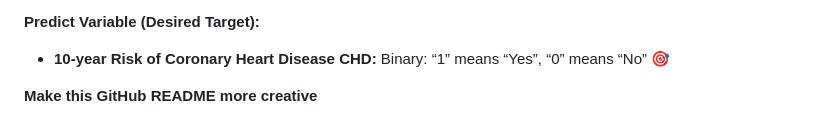
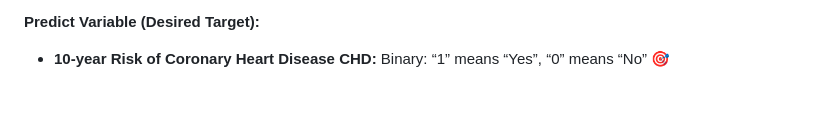
Before and after one commit to Nipun44/pythonProject_fdm, a Markdown page: README.md, the part around the change. GitHub-like rendering; blank space fills up the shorter version.

```diff
--- a/README.md
+++ b/README.md
@@ -48,5 +48,3 @@ Harnessing the Power of Machine Learning and Flask, we have Created an Interacti
 
 **Predict Variable (Desired Target):**
 - **10-year Risk of Coronary Heart Disease CHD:** Binary: “1” means “Yes”, “0” means “No” 🎯
-
-**Make this GitHub README more creative**
```
